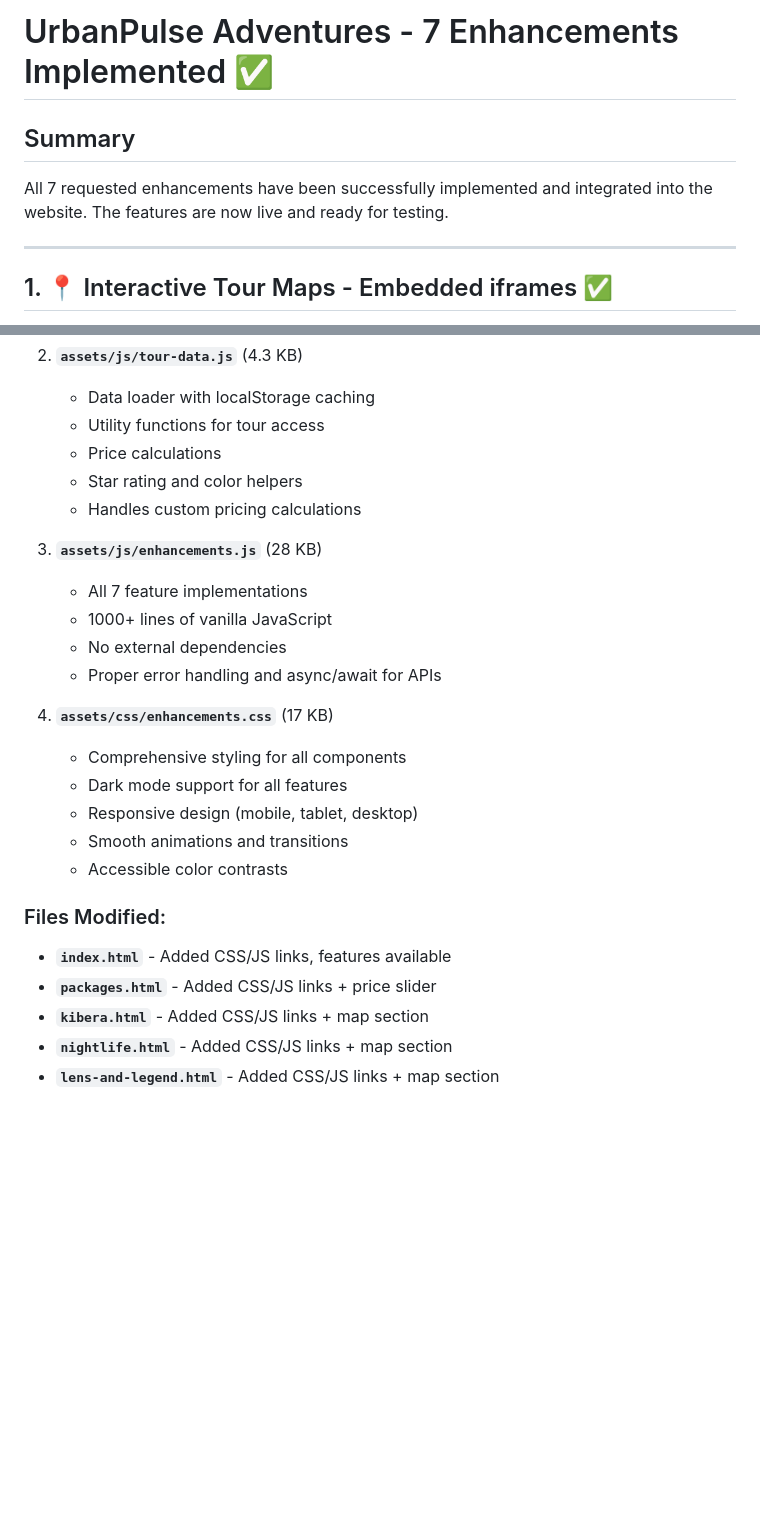
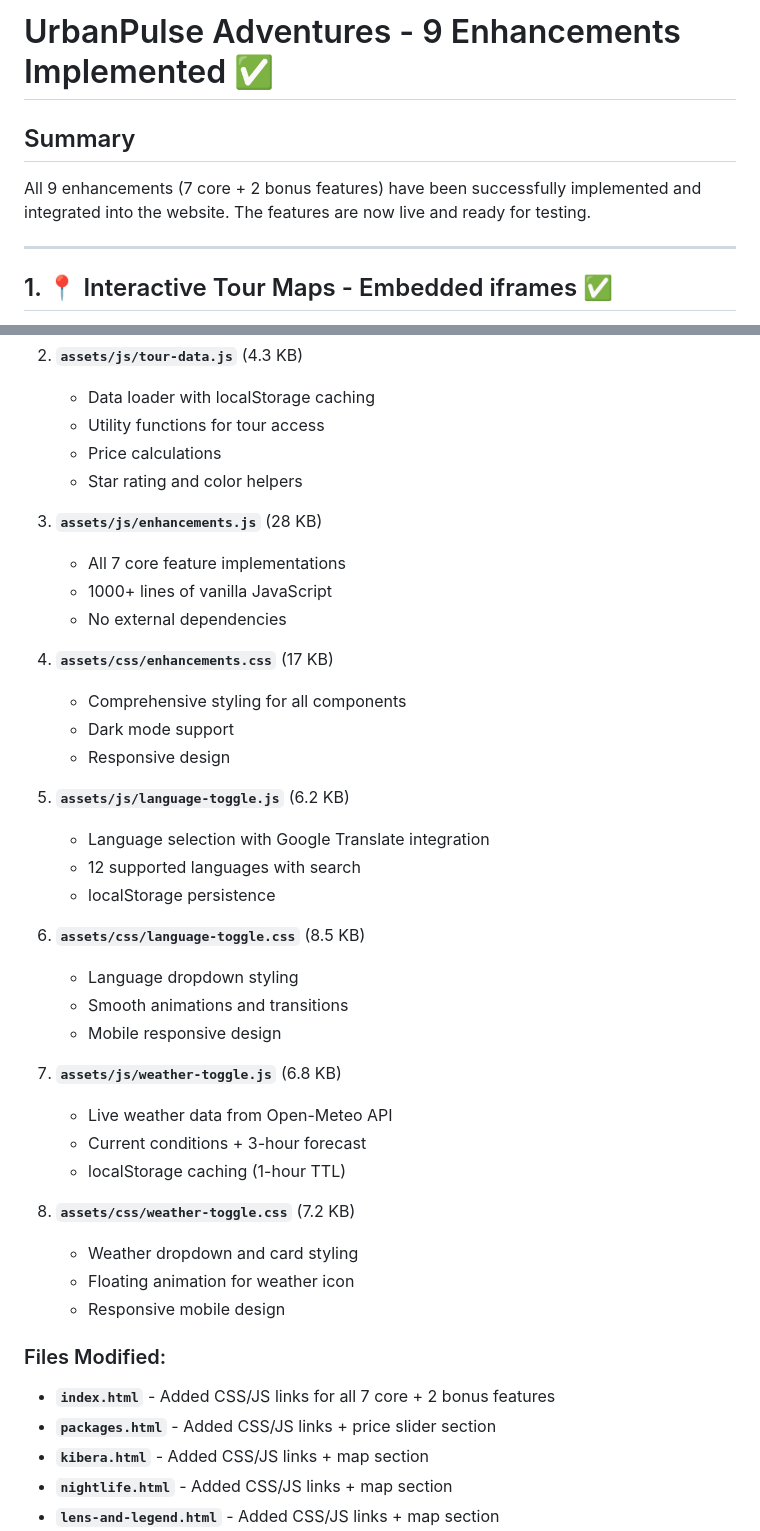
Before and after one commit to carlghtl/Urban-Pulse-Adventures, a Markdown page: ENHANCEMENTS_IMPLEMENTED.md, 2 parts joined by grey strips. GitHub-like rendering; blank space fills up the shorter version.

```diff
--- a/ENHANCEMENTS_IMPLEMENTED.md
+++ b/ENHANCEMENTS_IMPLEMENTED.md
@@ -1,8 +1,8 @@
-# UrbanPulse Adventures - 7 Enhancements Implemented ✅
+# UrbanPulse Adventures - 9 Enhancements Implemented ✅
 
 ## Summary
 
-All 7 requested enhancements have been successfully implemented and integrated into the website. The features are now live and ready for testing.
+All 9 enhancements (7 core + 2 bonus features) have been successfully implemented and integrated into the website. The features are now live and ready for testing.
 
 ---
 
@@ -256,24 +324,40 @@ All 7 requested enhancements have been successfully implemented and integrated i
    - Utility functions for tour access
    - Price calculations
    - Star rating and color helpers
-   - Handles custom pricing calculations
 
 3. **`assets/js/enhancements.js`** (28 KB)
-   - All 7 feature implementations
+   - All 7 core feature implementations
    - 1000+ lines of vanilla JavaScript
    - No external dependencies
-   - Proper error handling and async/await for APIs
 
 4. **`assets/css/enhancements.css`** (17 KB)
    - Comprehensive styling for all components
-   - Dark mode support for all features
-   - Responsive design (mobile, tablet, desktop)
+   - Dark mode support
+   - Responsive design
+
+5. **`assets/js/language-toggle.js`** (6.2 KB)
+   - Language selection with Google Translate integration
+   - 12 supported languages with search
+   - localStorage persistence
+
+6. **`assets/css/language-toggle.css`** (8.5 KB)
+   - Language dropdown styling
    - Smooth animations and transitions
-   - Accessible color contrasts
+   - Mobile responsive design
+
+7. **`assets/js/weather-toggle.js`** (6.8 KB)
+   - Live weather data from Open-Meteo API
+   - Current conditions + 3-hour forecast
+   - localStorage caching (1-hour TTL)
+
+8. **`assets/css/weather-toggle.css`** (7.2 KB)
+   - Weather dropdown and card styling
+   - Floating animation for weather icon
+   - Responsive mobile design
 
 ### Files Modified:
-- **`index.html`** - Added CSS/JS links, features available
-- **`packages.html`** - Added CSS/JS links + price slider
+- **`index.html`** - Added CSS/JS links for all 7 core + 2 bonus features
+- **`packages.html`** - Added CSS/JS links + price slider section
 - **`kibera.html`** - Added CSS/JS links + map section
 - **`nightlife.html`** - Added CSS/JS links + map section
 - **`lens-and-legend.html`** - Added CSS/JS links + map section
```
Also changed, not shown: other parts of ENHANCEMENTS_IMPLEMENTED.md (+89 -16 lines).
